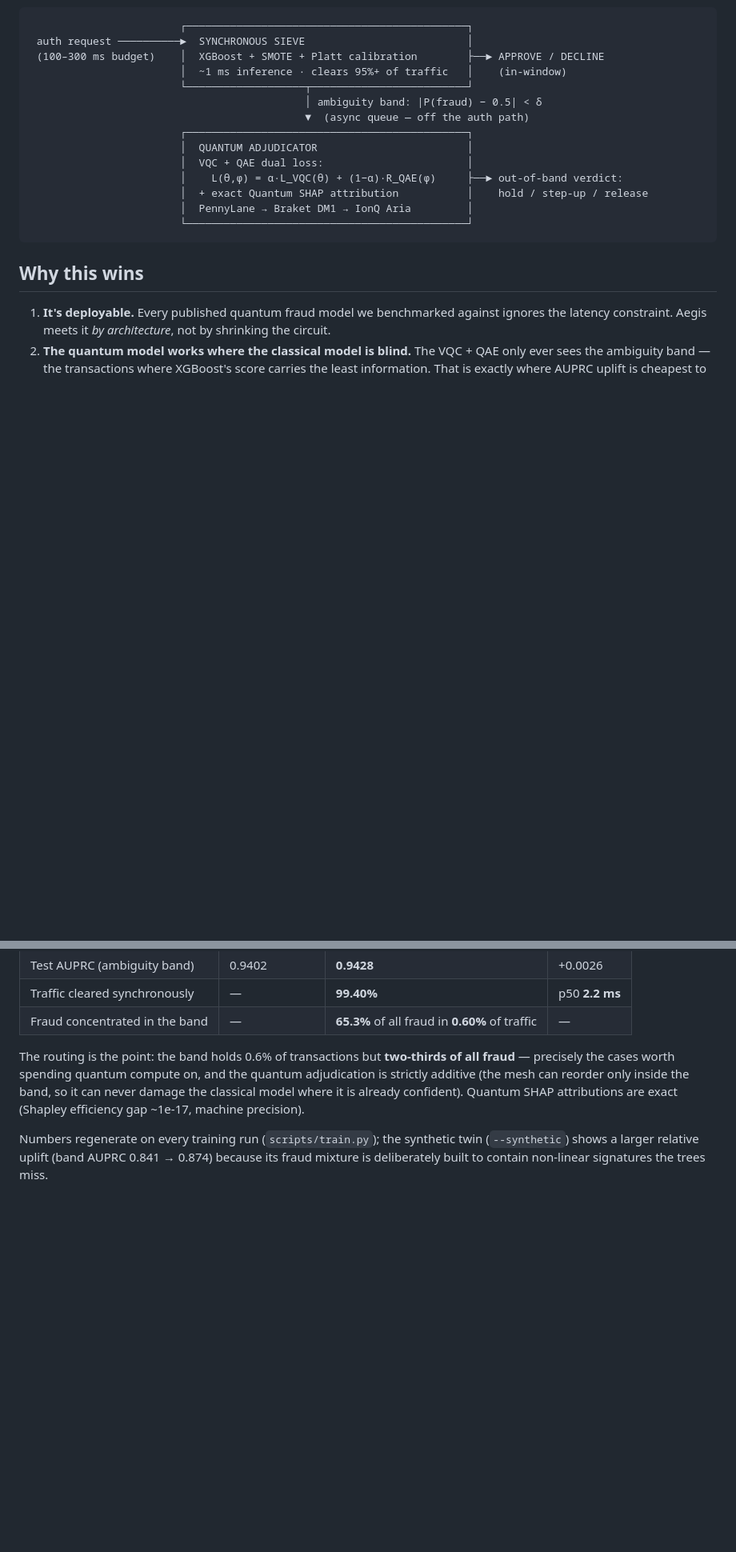
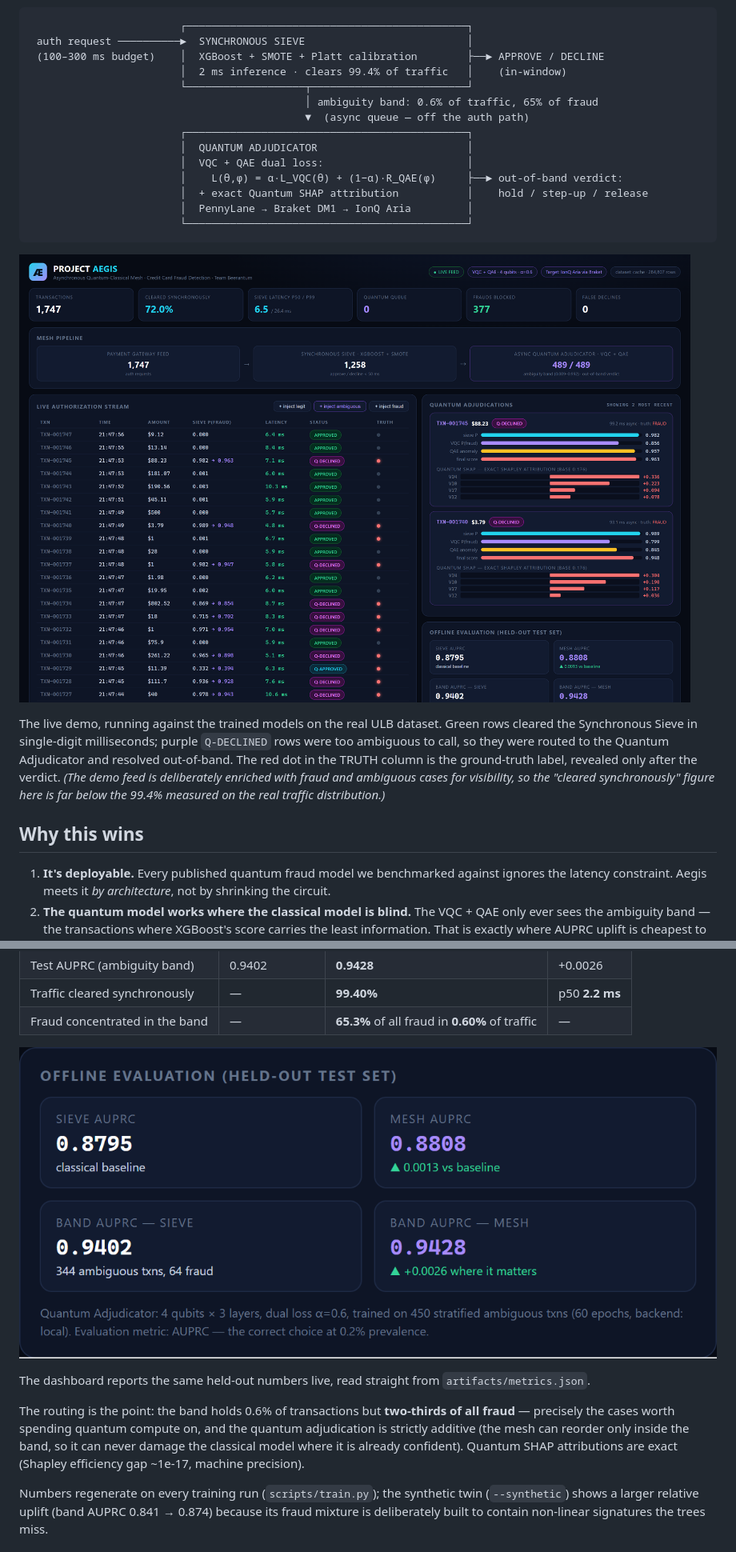
Before and after one commit to hastikacheddy/project-aegis, a Markdown page: README.md, 2 parts joined by grey strips. Shown: that part at 80% size. Drawn GitHub-style; pictures changed too: docs/dashboard-overview.png (added), docs/evaluation-metrics.png (added); blank space fills up the shorter version.

````diff
--- a/README.md
+++ b/README.md
@@ -13,9 +13,9 @@ payment gateway (Mastercard averages ~130 ms).
                         ┌─────────────────────────────────────────────┐
  auth request ──────────►  SYNCHRONOUS SIEVE                          │
  (100–300 ms budget)    │  XGBoost + SMOTE + Platt calibration        ├──► APPROVE / DECLINE
-                        │  ~1 ms inference · clears 95%+ of traffic   │    (in-window)
+                        │  2 ms inference · clears 99.4% of traffic   │    (in-window)
                         └───────────────────┬─────────────────────────┘
-                                            │ ambiguity band: |P(fraud) − 0.5| < δ
+                                            │ ambiguity band: 0.6% of traffic, 65% of fraud
                                             ▼  (async queue — off the auth path)
                         ┌─────────────────────────────────────────────┐
                         │  QUANTUM ADJUDICATOR                        │
@@ -25,6 +25,16 @@ payment gateway (Mastercard averages ~130 ms).
                         │  PennyLane → Braket DM1 → IonQ Aria         │
                         └─────────────────────────────────────────────┘
 ```
+
+![Aegis dashboard](docs/dashboard-overview.png)
+
+The live demo, running against the trained models on the real ULB dataset. Green rows
+cleared the Synchronous Sieve in single-digit milliseconds; purple `Q-DECLINED` rows were
+too ambiguous to call, so they were routed to the Quantum Adjudicator and resolved
+out-of-band. The red dot in the TRUTH column is the ground-truth label, revealed only
+after the verdict. *(The demo feed is deliberately enriched with fraud and ambiguous
+cases for visibility, so the "cleared synchronously" figure here is far below the 99.4%
+measured on the real traffic distribution.)*
 
 ## Why this wins
 
@@ -85,6 +106,11 @@ held-out 20% stratified test set, seed 42):
 | Test AUPRC (ambiguity band) | 0.9402 | **0.9428** | +0.0026 |
 | Traffic cleared synchronously | — | **99.40%** | p50 **2.2 ms** |
 | Fraud concentrated in the band | — | **65.3%** of all fraud in **0.60%** of traffic | — |
+
+![Held-out test set evaluation](docs/evaluation-metrics.png)
+
+The dashboard reports the same held-out numbers live, read straight from
+`artifacts/metrics.json`.
 
 The routing is the point: the band holds 0.6% of transactions but **two-thirds of all
 fraud** — precisely the cases worth spending quantum compute on, and the quantum
````
Also changed, not shown: other parts of README.md (+18 -2 lines), docs/quantum-adjudication.png (added), 1 other file.
